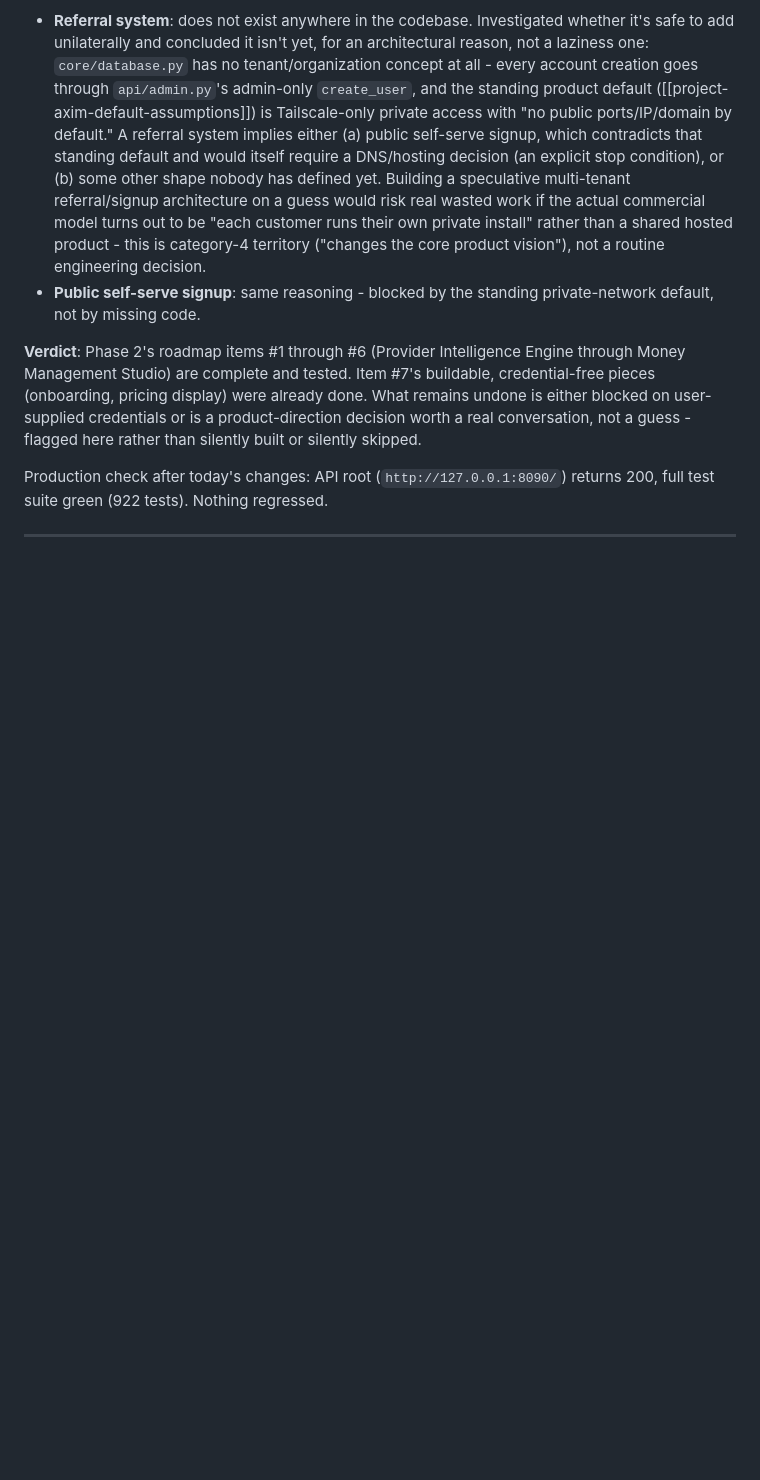
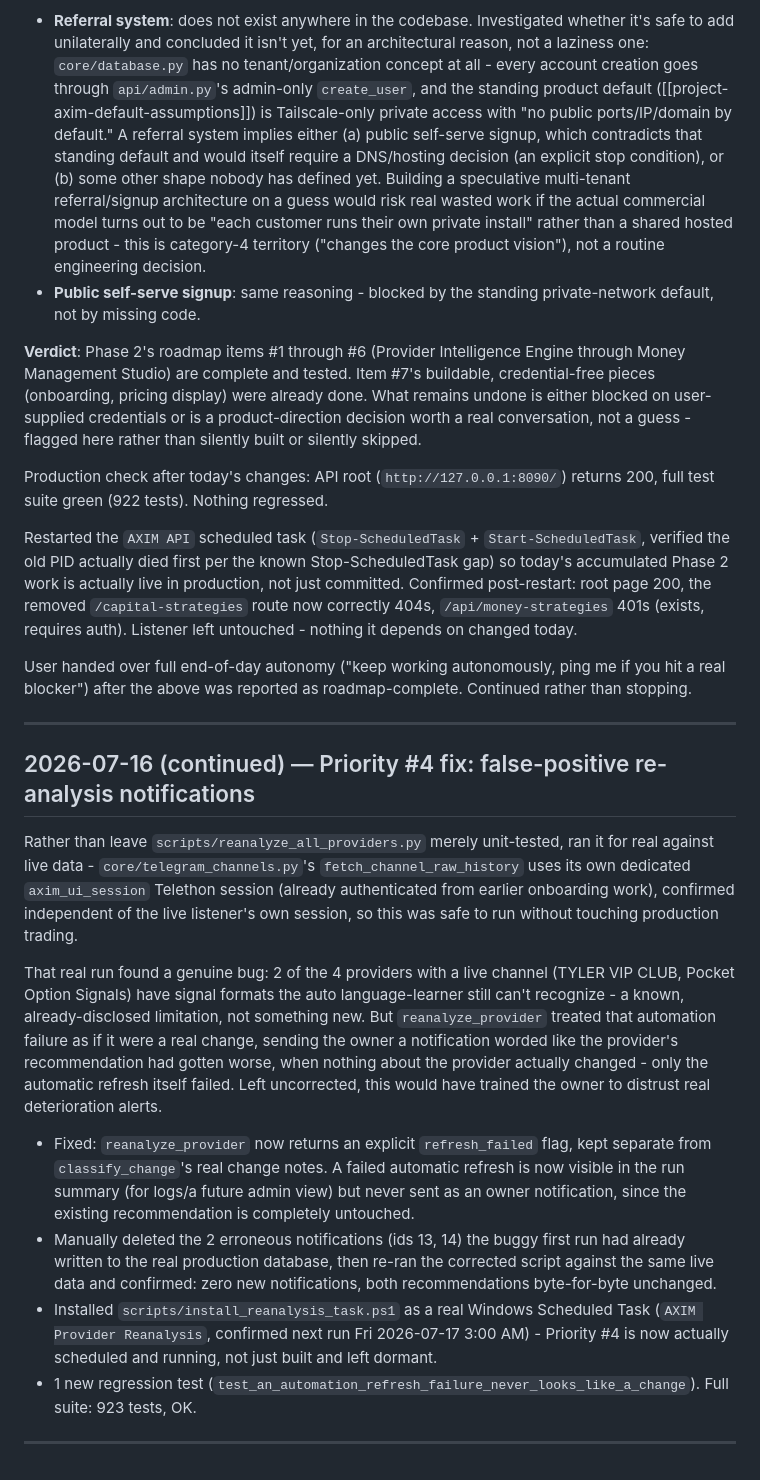
Before and after one commit to jcmorbux-crypto/AXIM, a Markdown page: docs/AXIM_ENGINEERING_JOURNAL.md, the part around the change. Drawn GitHub-style; blank space fills up the shorter version.

Commit message:
Document API restart and Priority #4 false-positive fix
Consistent with the Phase 2 mandate to leave concise engineering
progress notes at meaningful milestones.

```diff
--- a/docs/AXIM_ENGINEERING_JOURNAL.md
+++ b/docs/AXIM_ENGINEERING_JOURNAL.md
@@ -504,4 +504,48 @@ built or silently skipped.
 Production check after today's changes: API root (`http://127.0.0.1:8090/`) returns
 200, full test suite green (922 tests). Nothing regressed.
 
+Restarted the `AXIM API` scheduled task (`Stop-ScheduledTask` + `Start-ScheduledTask`,
+verified the old PID actually died first per the known Stop-ScheduledTask gap) so
+today's accumulated Phase 2 work is actually live in production, not just committed.
+Confirmed post-restart: root page 200, the removed `/capital-strategies` route now
+correctly 404s, `/api/money-strategies` 401s (exists, requires auth). Listener left
+untouched - nothing it depends on changed today.
+
+User handed over full end-of-day autonomy ("keep working autonomously, ping me if you
+hit a real blocker") after the above was reported as roadmap-complete. Continued
+rather than stopping.
+
 ---
+
+## 2026-07-16 (continued) — Priority #4 fix: false-positive re-analysis notifications
+
+Rather than leave `scripts/reanalyze_all_providers.py` merely unit-tested, ran it for
+real against live data - `core/telegram_channels.py`'s `fetch_channel_raw_history` uses
+its own dedicated `axim_ui_session` Telethon session (already authenticated from
+earlier onboarding work), confirmed independent of the live listener's own session, so
+this was safe to run without touching production trading.
+
+That real run found a genuine bug: 2 of the 4 providers with a live channel (TYLER VIP
+CLUB, Pocket Option Signals) have signal formats the auto language-learner still can't
+recognize - a known, already-disclosed limitation, not something new. But
+`reanalyze_provider` treated that automation failure as if it were a real change,
+sending the owner a notification worded like the provider's recommendation had gotten
+worse, when nothing about the provider actually changed - only the automatic refresh
+itself failed. Left uncorrected, this would have trained the owner to distrust real
+deterioration alerts.
+
+- Fixed: `reanalyze_provider` now returns an explicit `refresh_failed` flag, kept
+  separate from `classify_change`'s real change notes. A failed automatic refresh is
+  now visible in the run summary (for logs/a future admin view) but never sent as an
+  owner notification, since the existing recommendation is completely untouched.
+- Manually deleted the 2 erroneous notifications (ids 13, 14) the buggy first run had
+  already written to the real production database, then re-ran the corrected script
+  against the same live data and confirmed: zero new notifications, both
+  recommendations byte-for-byte unchanged.
+- Installed `scripts/install_reanalysis_task.ps1` as a real Windows Scheduled Task
+  (`AXIM Provider Reanalysis`, confirmed next run Fri 2026-07-17 3:00 AM) - Priority #4
+  is now actually scheduled and running, not just built and left dormant.
+- 1 new regression test (`test_an_automation_refresh_failure_never_looks_like_a_change`).
+  Full suite: 923 tests, OK.
+
+---
```
